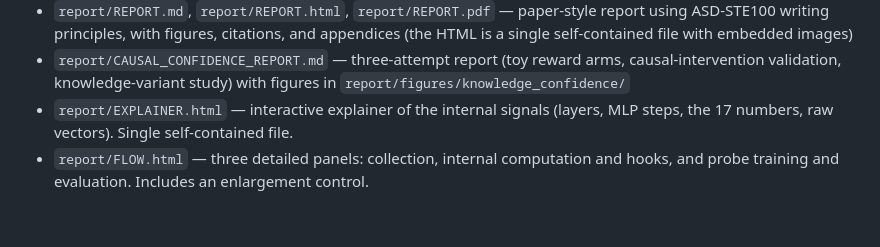
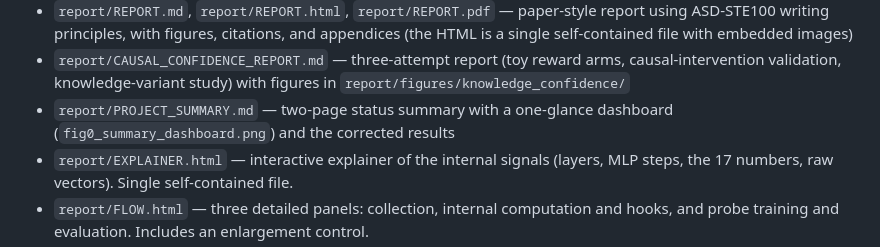
Before and after one commit to k-keshav-k/probe_conf, a Markdown page: README.md, the part around the change. Drawn GitHub-style; blank space fills up the shorter version.

Commit message:
docs: link the two-page summary from the README

```diff
--- a/README.md
+++ b/README.md
@@ -23,6 +23,8 @@ Start with `report/REPORT.html` and `report/AUDIT.md`.
 - `report/CAUSAL_CONFIDENCE_REPORT.md` — three-attempt report (toy reward arms,
   causal-intervention validation, knowledge-variant study) with figures in
   `report/figures/knowledge_confidence/`
+- `report/PROJECT_SUMMARY.md` — two-page status summary with a one-glance
+  dashboard (`fig0_summary_dashboard.png`) and the corrected results
 - `report/EXPLAINER.html` — interactive explainer of the internal signals
   (layers, MLP steps, the 17 numbers, raw vectors). Single self-contained file.
 - `report/FLOW.html` — three detailed panels: collection, internal computation
```
